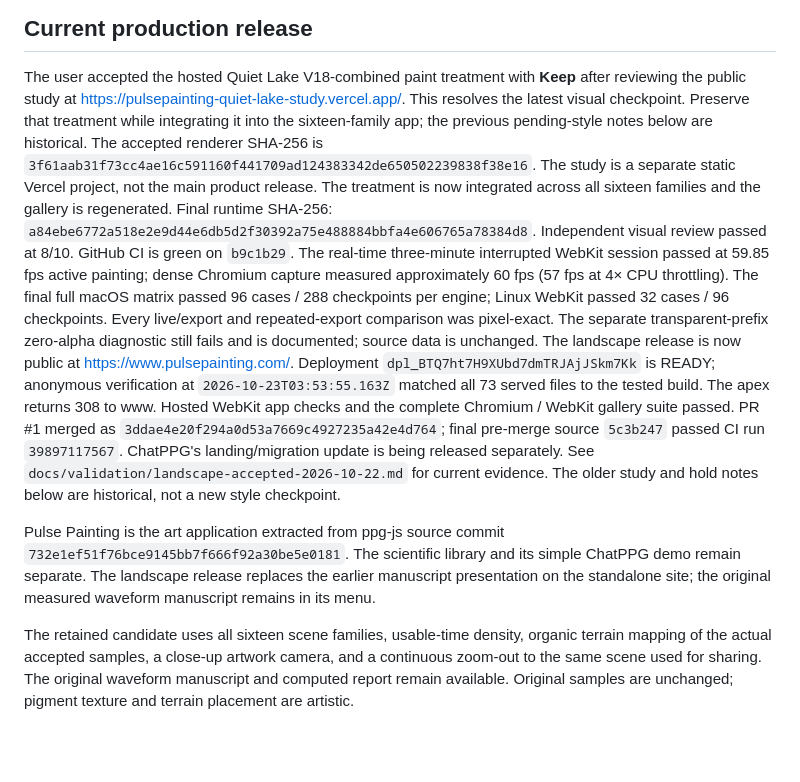
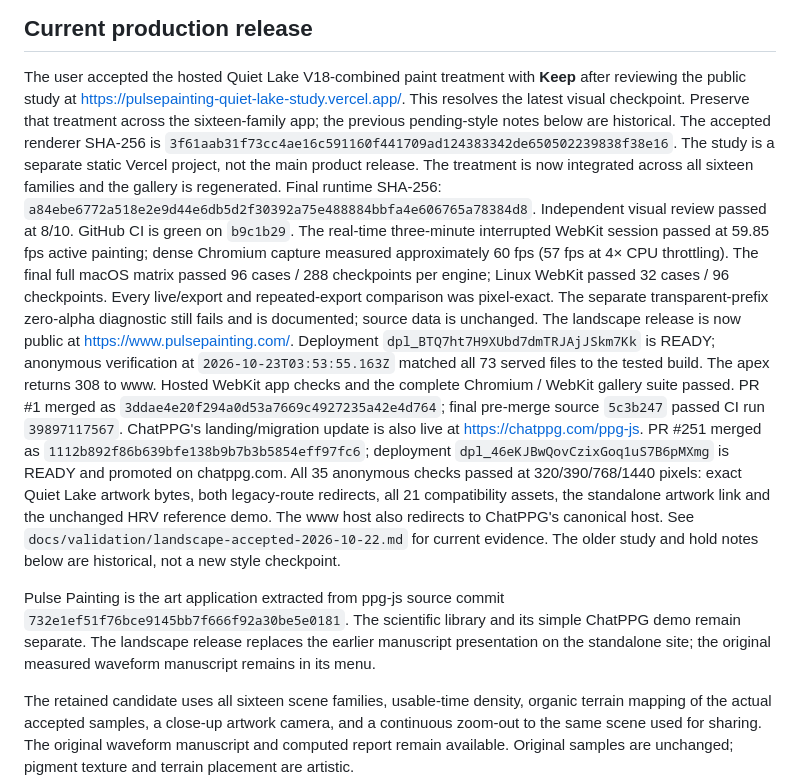
Before and after one commit to sontakey/pulsepainting, a Markdown page: HANDOFF.md, the part around the change. Rendered like a GitHub page; blank space fills up the shorter version.

```diff
--- a/HANDOFF.md
+++ b/HANDOFF.md
@@ -5,8 +5,8 @@
 The user accepted the hosted Quiet Lake V18-combined paint treatment with
 **Keep** after reviewing the public study at
 https://pulsepainting-quiet-lake-study.vercel.app/. This resolves the latest
-visual checkpoint. Preserve that treatment while integrating it into the
-sixteen-family app; the previous pending-style notes below are historical.
+visual checkpoint. Preserve that treatment across the sixteen-family app;
+the previous pending-style notes below are historical.
 The accepted renderer SHA-256 is
 `3f61aab31f73cc4ae16c591160f441709ad124383342de650502239838f38e16`.
 The study is a separate static Vercel project, not the main product release.
@@ -26,14 +26,21 @@ Deployment `dpl_BTQ7ht7H9XUbd7dmTRJAjJSkm7Kk` is READY; anonymous verification a
 The apex returns 308 to www. Hosted WebKit app checks and the complete Chromium /
 WebKit gallery suite passed. PR #1 merged as `3ddae4e20f294a0d53a7669c4927235a42e4d764`;
 final pre-merge source `5c3b247` passed CI run `39897117567`.
-ChatPPG's landing/migration update is being released separately.
+ChatPPG's landing/migration update is also live at https://chatppg.com/ppg-js.
+PR #251 merged as `1112b892f86b639bfe138b9b7b3b5854eff97fc6`; deployment
+`dpl_46eKJBwQovCzixGoq1uS7B6pMXmg` is READY and promoted on chatppg.com.
+All 35 anonymous checks passed at 320/390/768/1440 pixels: exact Quiet Lake
+artwork bytes, both legacy-route redirects, all 21 compatibility assets, the
+standalone artwork link and the unchanged HRV reference demo. The www host also
+redirects to ChatPPG's canonical host.
 See `docs/validation/landscape-accepted-2026-10-22.md` for current evidence.
 The older study and hold notes below are historical, not a new style checkpoint.
 
 Pulse Painting is the art application extracted from ppg-js source commit
 `732e1ef51f76bce9145bb7f666f92a30be5e0181`. The scientific library and its simple
-ChatPPG demo remain separate. The landscape release replaces the earlier manuscript presentation on the
-standalone site; the original measured waveform manuscript remains in its menu.
+ChatPPG demo remain separate. The landscape release replaces the earlier
+manuscript presentation on the standalone site; the original measured waveform
+manuscript remains in its menu.
 
 The retained candidate uses all sixteen scene families, usable-time density,
 organic terrain mapping of the actual accepted samples, a close-up artwork
```
Also changed, not shown: README.md (+4 -4 lines), docs/validation/landscape-accepted-2026-10-22.md (+17 -0 lines).
